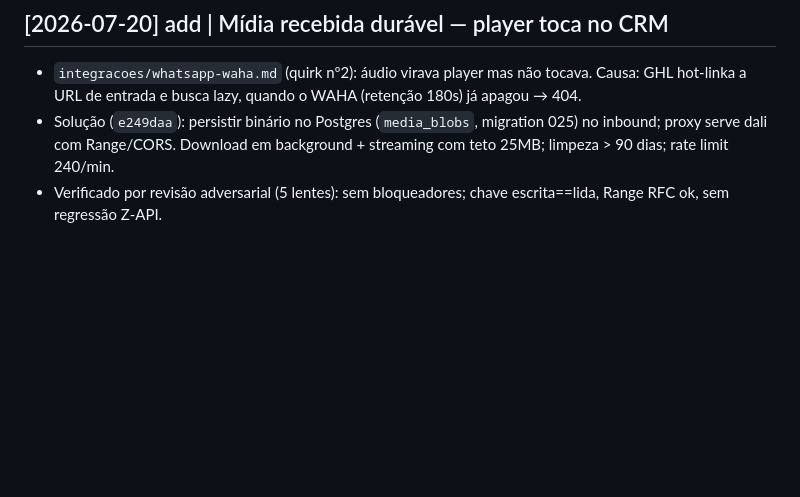
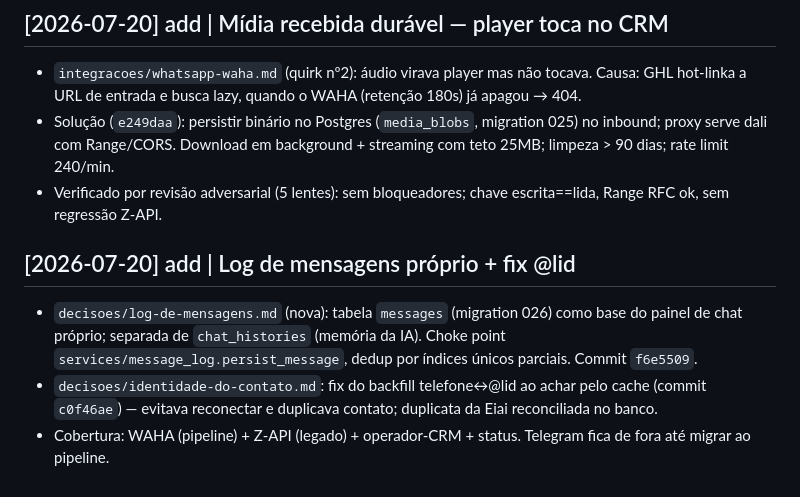
Before and after one commit to Eiai-Solutions/AxenWP, a Markdown page: docs/wiki/log.md, the part around the change. GitHub-like rendering; blank space fills up the shorter version.

Commit message:
docs(wiki): log de mensagens proprio (base do painel) + fix @lid
Co-Authored-By: Claude Opus 4.8 <noreply@anthropic.com>

```diff
--- a/docs/wiki/log.md
+++ b/docs/wiki/log.md
@@ -36,3 +36,8 @@
 - `integracoes/whatsapp-waha.md` (quirk nº2): áudio virava player mas não tocava. Causa: GHL hot-linka a URL de entrada e busca lazy, quando o WAHA (retenção 180s) já apagou → 404.
 - Solução (`e249daa`): persistir binário no Postgres (`media_blobs`, migration 025) no inbound; proxy serve dali com Range/CORS. Download em background + streaming com teto 25MB; limpeza > 90 dias; rate limit 240/min.
 - Verificado por revisão adversarial (5 lentes): sem bloqueadores; chave escrita==lida, Range RFC ok, sem regressão Z-API.
+
+## [2026-07-20] add | Log de mensagens próprio + fix @lid
+- `decisoes/log-de-mensagens.md` (nova): tabela `messages` (migration 026) como base do painel de chat próprio; separada de `chat_histories` (memória da IA). Choke point `services/message_log.persist_message`, dedup por índices únicos parciais. Commit `f6e5509`.
+- `decisoes/identidade-do-contato.md`: fix do backfill telefone↔@lid ao achar pelo cache (commit `c0f46ae`) — evitava reconectar e duplicava contato; duplicata da Eiai reconciliada no banco.
+- Cobertura: WAHA (pipeline) + Z-API (legado) + operador-CRM + status. Telegram fica de fora até migrar ao pipeline.
```
Also changed, not shown: 1 other file.
